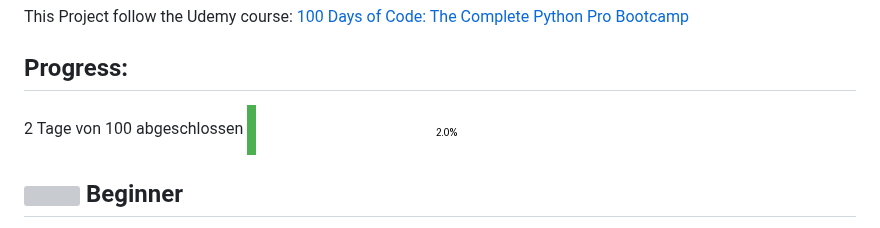
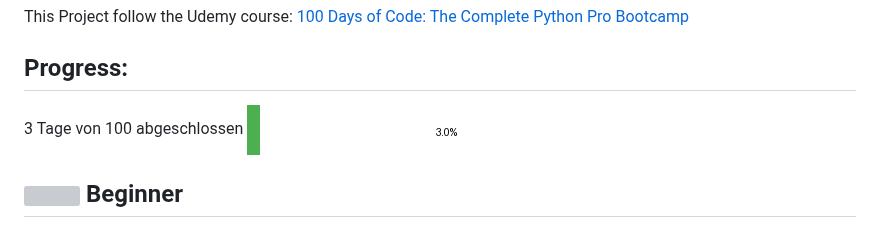
Before and after one commit to Mannala/100-days-of-code-python, a Markdown page: Readme.md, the part around the change. Rendered like a GitHub page; pictures changed too: progress.png; grey boxes are pictures that could not be loaded.

Commit message:
Update progress image and README

```diff
--- a/Readme.md
+++ b/Readme.md
@@ -6,7 +6,7 @@ This Project follow the Udemy course: [100 Days of Code: The Complete Python Pro
 
 ## Progress:
 
-2 Tage von 100 abgeschlossen
+3 Tage von 100 abgeschlossen
 ![Progress](./progress.png)
 
 
```
